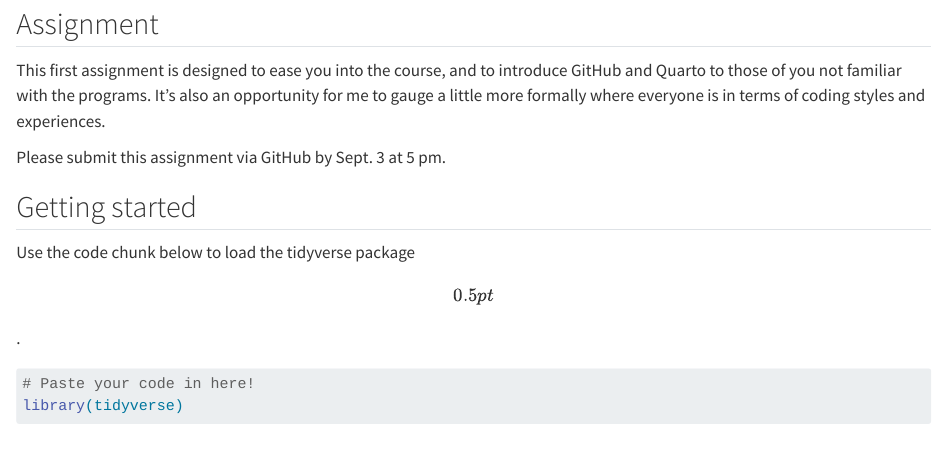
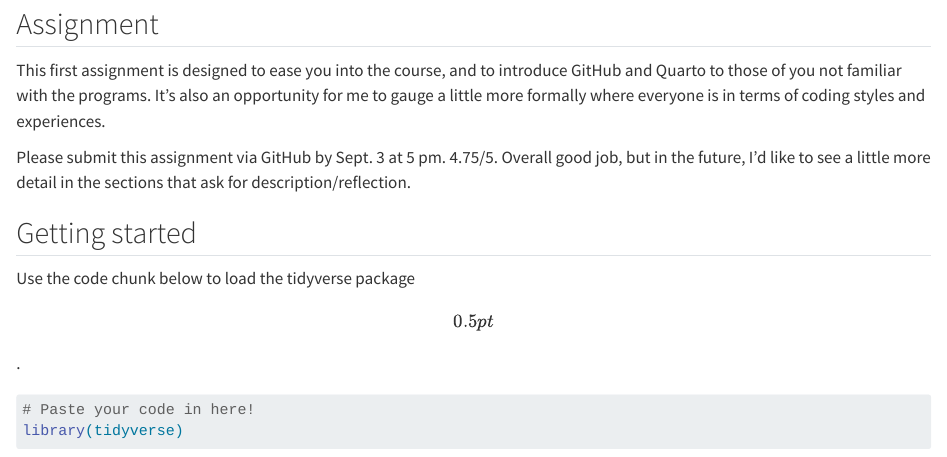
Before and after one commit to ab-jallow/msci669_hw1_jallow, a Quarto document (hw1.qmd): the page in a window 1100 px wide, from 130 px down. Rendered offline with R 4.5, knitr and Pandoc in place of Quarto, with nearby package versions.

Commit message:
comments on hw1.qmd

```diff
--- a/hw1.qmd
+++ b/hw1.qmd
@@ -10,6 +10,7 @@ output: html_document
 This first assignment is designed to ease you into the course, and to introduce GitHub and Quarto to those of you not familiar with the programs. It's also an opportunity for me to gauge a little more formally where everyone is in terms of coding styles and experiences.
 
 Please submit this assignment via GitHub by Sept. 3 at 5 pm.
+4.75/5. Overall good job, but in the future, I'd like to see a little more detail in the sections that ask for description/reflection.
 
 ## Getting started
 
```
